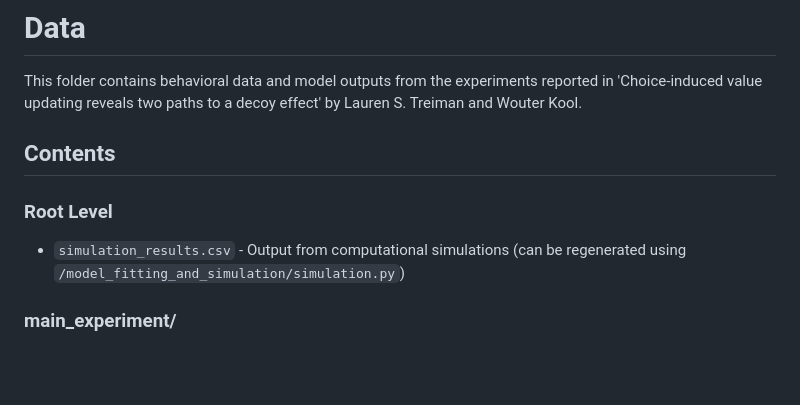
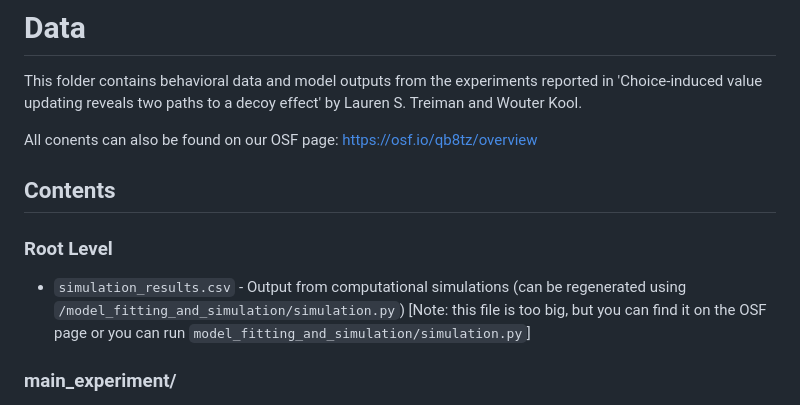
Before and after one commit to ltreiman/Choice-induced-value-updating-reveals-two-paths-to-a-decoy-effect, a Markdown page: README.md, the part around the change. GitHub-like rendering; blank space fills up the shorter version.

```diff
--- a/README.md
+++ b/README.md
@@ -2,10 +2,12 @@
 
 This folder contains behavioral data and model outputs from the experiments reported in 'Choice-induced value updating reveals two paths to a decoy effect' by Lauren S. Treiman and Wouter Kool.
 
+All conents can also be found on our OSF page: https://osf.io/qb8tz/overview
+
 ## Contents
 
 ### Root Level
-- `simulation_results.csv` - Output from computational simulations (can be regenerated using `/model_fitting_and_simulation/simulation.py`)
+- `simulation_results.csv` - Output from computational simulations (can be regenerated using `/model_fitting_and_simulation/simulation.py`) [Note: this file is too big, but you can find it on the OSF page or you can run `model_fitting_and_simulation/simulation.py`]
 
 ### main_experiment/
 - `choices.csv` - Behavioral data from main study
```
